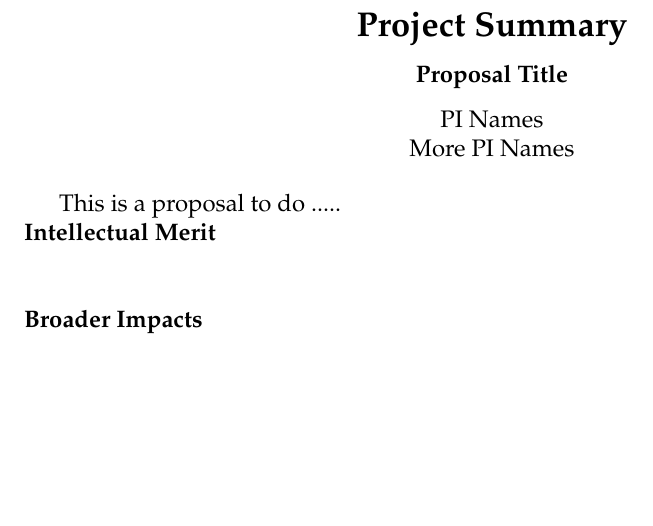
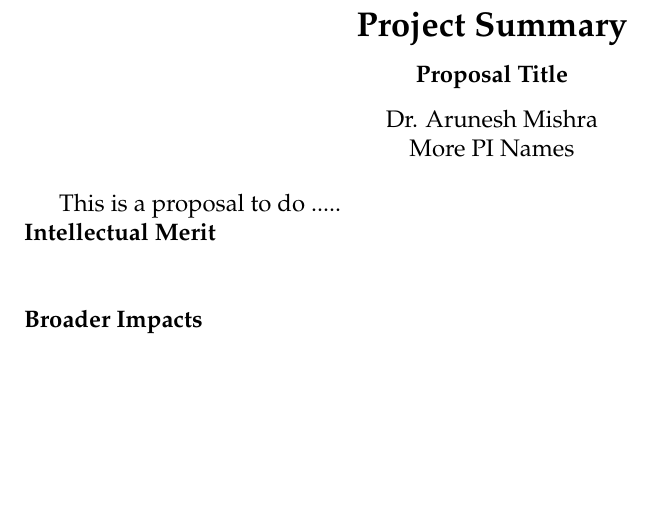
Before and after one commit to picolonet/dod-sbir, a LaTeX document (proposal.tex): part of page 1 of 4, cut so that both start at the same text. Compiled offline with pdfLaTeX.

Commit message:
minor work

```diff
--- a/proposal.tex
+++ b/proposal.tex
@@ -49,7 +46,7 @@ London}}
 {\Large{\bf Project Summary}}\\*[3mm]
 {\bf Proposal Title} \\*[3mm]
 
-PI Names \\
+Dr. Arunesh Mishra\\
 More PI Names
 
 \end{center}
```
Also changed, not shown: dod-sample-phase1proposal.pdf (added), proposal.tex (3 more changed lines).
